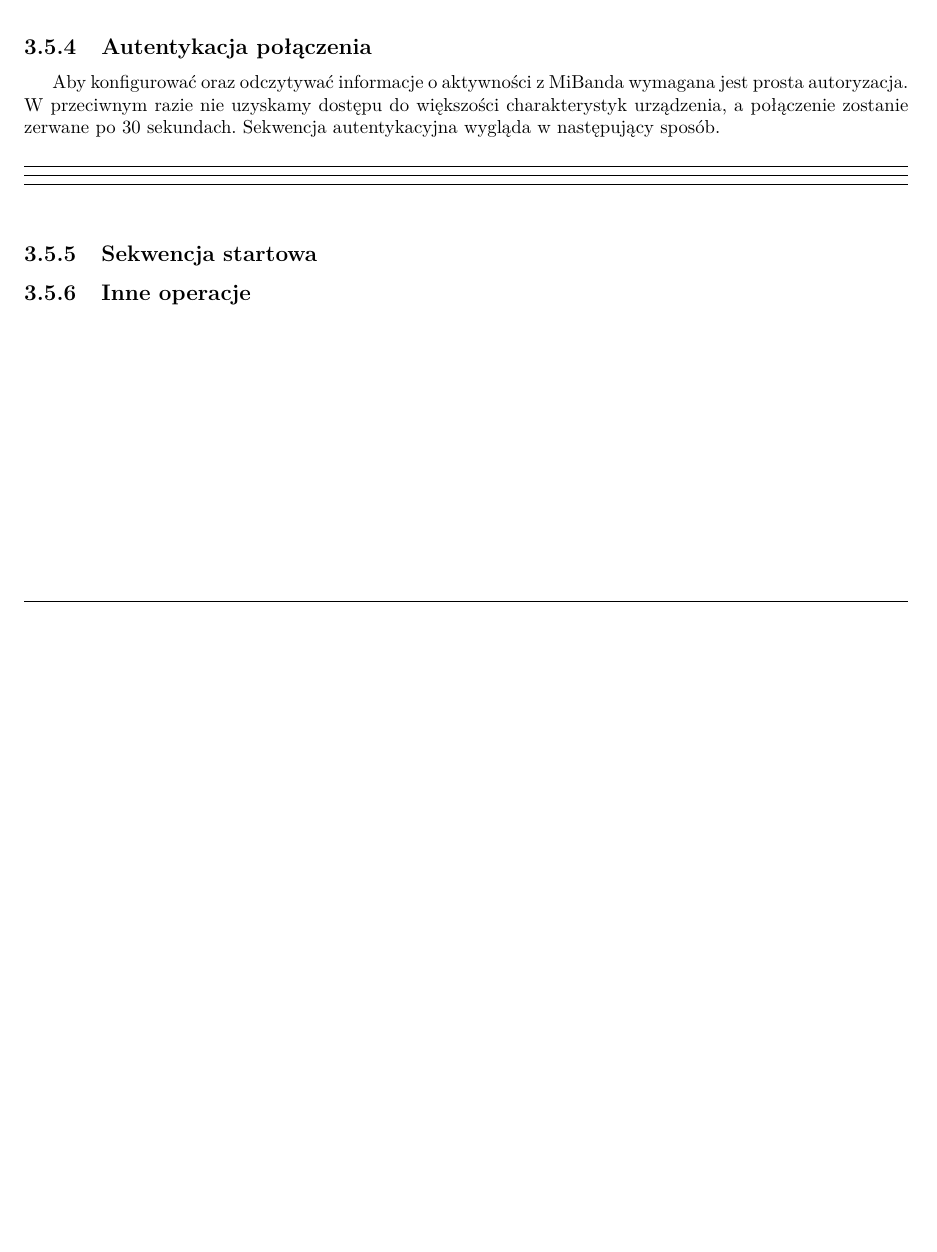
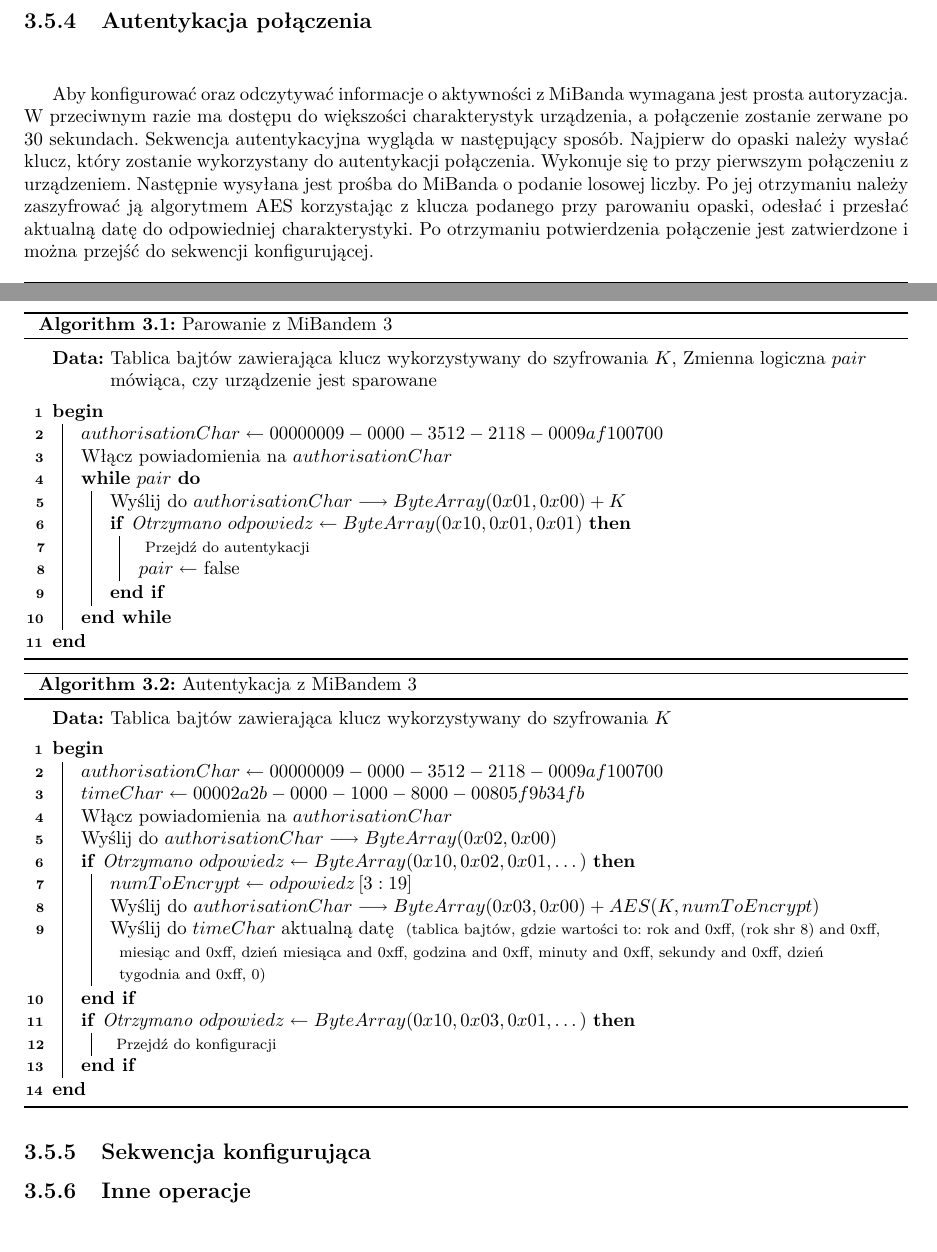
Before and after one commit to Bzykowa/eng_thesis, a LaTeX thesis (thesis text/praca.tex, which reads thesis text/rozdzial2.tex): part of page 21 of 32 before the commit and two parts of pages 21 and 22 of 32 after it, the two joined at a grey line, cut so that both start at the same text, the shorter picture padded with empty space. The pictures show the PDF file thesis text/praca.pdf that the author committed with the source.

Commit message:
auth algo

```diff
--- a/thesis text/rozdzial2.tex
+++ b/thesis text/rozdzial2.tex
@@ -309,11 +309,51 @@
 \end{table}
 
 \subsection{Autentykacja połączenia}
-Aby konfigurować oraz odczytywać informacje o aktywności z MiBanda wymagana jest prosta autoryzacja. W przeciwnym razie nie uzyskamy dostępu do większości charakterystyk urządzenia, a połączenie zostanie zerwane po 30 sekundach. Sekwencja autentykacyjna wygląda w następujący sposób.
+Aby konfigurować oraz odczytywać informacje o aktywności z MiBanda wymagana jest prosta autoryzacja. W przeciwnym razie ma dostępu do większości charakterystyk urządzenia, a połączenie zostanie zerwane po 30 sekundach. Sekwencja autentykacyjna wygląda w następujący sposób. Najpierw do opaski należy wysłać klucz, który zostanie wykorzystany do autentykacji połączenia. Wykonuje się to przy pierwszym połączeniu z urządzeniem. Następnie wysyłana jest prośba do MiBanda o podanie losowej liczby. Po jej otrzymaniu należy zaszyfrować ją algorytmem AES korzystając z klucza podanego przy parowaniu opaski, odesłać i przesłać aktualną datę do odpowiedniej charakterystyki. Po otrzymaniu potwierdzenia połączenie jest zatwierdzone i można przejść do sekwencji konfigurującej.
+\newline
 
-\begin{algorithm}
-
+\begin{algorithm}[H]
+    \DontPrintSemicolon
+    \SetAlgoLined
+    \caption{Parowanie z MiBandem 3}
+    \BlankLine
+    \KwData{Tablica bajtów zawierająca klucz wykorzystywany do szyfrowania $K$, Zmienna logiczna $pair$ mówiąca, czy urządzenie jest sparowane}
+    \BlankLine
+    \Begin{
+        $authorisationChar \gets 00000009-0000-3512-2118-0009af100700$\;
+        Włącz powiadomienia na $authorisationChar$\;
+        \While{$pair$}{
+            Wyślij do $authorisationChar \longrightarrow ByteArray(0x01, 0x00) + K $\;
+            \If{Otrzymano $odpowiedz \gets ByteArray(0x10, 0x01, 0x01)$}{
+                \CommentSty{Przejdź do autentykacji} \;
+                $pair \gets$  false \;
+            }
+        }
+    }
 \end{algorithm}
 
-\subsection{Sekwencja startowa}
+\begin{algorithm}[H]
+    \DontPrintSemicolon
+    \SetAlgoLined
+    \caption{Autentykacja z MiBandem 3}
+    \BlankLine
+    \KwData{Tablica bajtów zawierająca klucz wykorzystywany do szyfrowania $K$}
+    \BlankLine
+    \Begin{
+        $authorisationChar \gets 00000009-0000-3512-2118-0009af100700$\;
+        $timeChar \gets 00002a2b-0000-1000-8000-00805f9b34fb$\;
+        Włącz powiadomienia na $authorisationChar$\;
+        Wyślij do $authorisationChar \longrightarrow ByteArray(0x02, 0x00)$\;
+        \If{Otrzymano $odpowiedz \gets ByteArray(0x10, 0x02, 0x01, \dots)$}{
+            $numToEncrypt \gets odpowiedz \left[ 3:19 \right]$ \;
+            Wyślij do $authorisationChar \longrightarrow ByteArray(0x03, 0x00) + AES(K, numToEncrypt)$ \;
+            Wyślij do $timeChar$ aktualną datę \CommentSty{(tablica bajtów, gdzie wartości to: rok and 0xff, (rok shr 8) and 0xff, miesiąc and 0xff, dzień miesiąca and 0xff, godzina and 0xff, minuty and 0xff, sekundy and 0xff, dzień tygodnia and 0xff, 0)} \;
+        }
+        \If{Otrzymano $odpowiedz \gets ByteArray(0x10, 0x03, 0x01, \dots)$}{
+            \CommentSty{Przejdź do konfiguracji} \;
+        }
+    }
+\end{algorithm}
+
+\subsection{Sekwencja konfigurująca}
 \subsection{Inne operacje}
```
Also changed, not shown: thesis text/praca.pdf.
